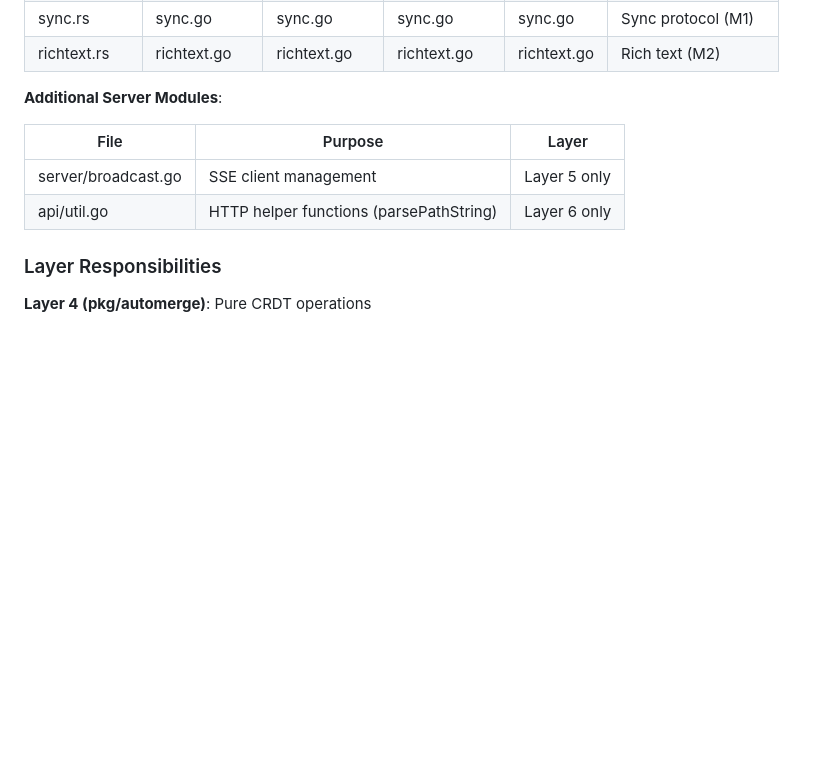
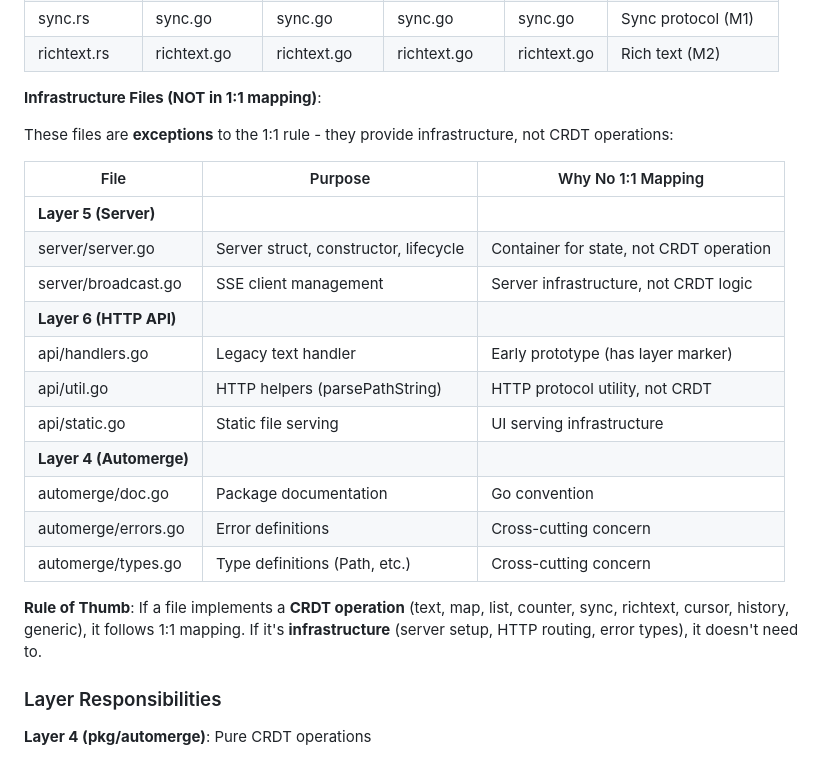
Before and after one commit to joeblew999/automerge-wazero-example, a Markdown page: CLAUDE.md, the part around the change. GitHub-like rendering; blank space fills up the shorter version.

Commit message:
docs: clarify 1:1 mapping exceptions in CLAUDE.md
Add explicit table showing infrastructure files that DON'T follow 1:1 mapping.

Infrastructure files (10 total):
- server/server.go - Server struct/lifecycle (state container, not CRDT op)
- server/broadcast.go - SSE client management (infrastructure)
- api/handlers.go - Legacy text handler (early prototype)
- api/util.go - HTTP parsing helpers (protocol utility)
- api/static.go - Static file serving (UI infrastructure)
- automerge/doc.go - Package documentation (Go convention)
- automerge/errors.go - Error definitions (cross-cutting)
- automerge/types.go - Type definitions (cross-cutting)

Rule of Thumb (now documented):
- CRDT operations (text, map, list, counter, etc.) → 1:1 mapping ✅
- Infrastructure (server setup, HTTP routing, types) → exceptions OK ✅

Why this matters:
- AI agents now know these exceptions are INTENTIONAL
- Won't try to 'fix' by creating missing files
- Clear distinction between CRDT logic and infrastructure

Credit: User noticed the discrepancy between documented 1:1 mapping
and actual file structure. This clarifies that both are correct.

🤖 Automerge WASI Project

```diff
--- a/CLAUDE.md
+++ b/CLAUDE.md
@@ -95,12 +95,25 @@ Layer 6: Go HTTP API (go/pkg/api/<module>.go - HTTP handlers)
 | sync.rs | sync.go | sync.go | sync.go | sync.go | Sync protocol (M1) |
 | richtext.rs | richtext.go | richtext.go | richtext.go | richtext.go | Rich text (M2) |
 
-**Additional Server Modules**:
+**Infrastructure Files (NOT in 1:1 mapping)**:
 
-| File | Purpose | Layer |
-|------|---------|-------|
-| server/broadcast.go | SSE client management | Layer 5 only |
-| api/util.go | HTTP helper functions (parsePathString) | Layer 6 only |
+These files are **exceptions** to the 1:1 rule - they provide infrastructure, not CRDT operations:
+
+| File | Purpose | Why No 1:1 Mapping |
+|------|---------|-------------------|
+| **Layer 5 (Server)** | | |
+| server/server.go | Server struct, constructor, lifecycle | Container for state, not CRDT operation |
+| server/broadcast.go | SSE client management | Server infrastructure, not CRDT logic |
+| **Layer 6 (HTTP API)** | | |
+| api/handlers.go | Legacy text handler | Early prototype (has layer marker) |
+| api/util.go | HTTP helpers (parsePathString) | HTTP protocol utility, not CRDT |
+| api/static.go | Static file serving | UI serving infrastructure |
+| **Layer 4 (Automerge)** | | |
+| automerge/doc.go | Package documentation | Go convention |
+| automerge/errors.go | Error definitions | Cross-cutting concern |
+| automerge/types.go | Type definitions (Path, etc.) | Cross-cutting concern |
+
+**Rule of Thumb**: If a file implements a **CRDT operation** (text, map, list, counter, sync, richtext, cursor, history, generic), it follows 1:1 mapping. If it's **infrastructure** (server setup, HTTP routing, error types), it doesn't need to.
 
 ### Layer Responsibilities
 
```
